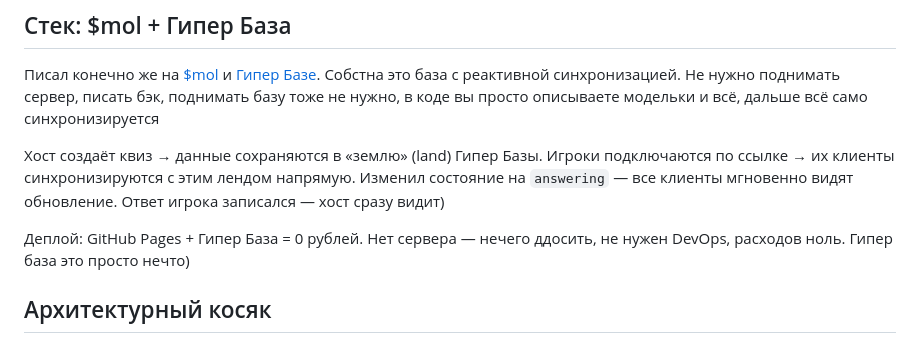
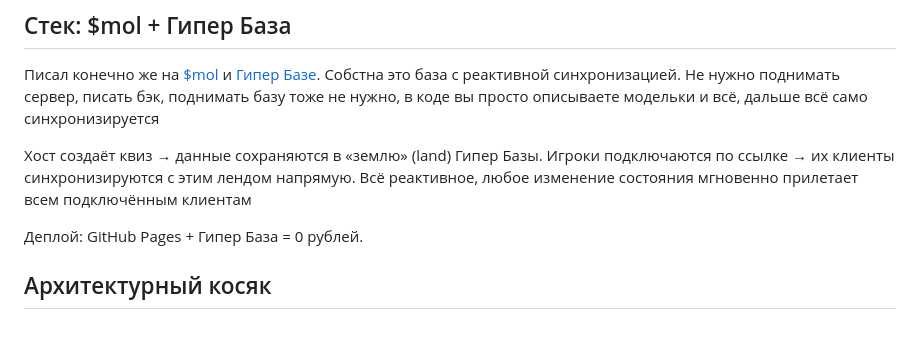
Before and after one commit to b-on-g/blitz, a Markdown page: blog/рассказ о проекте.md, the part around the change. Rendered like a GitHub page.

Commit message:
выа
Signed-off-by: novgorodcev.k <novgorodcev.k@rwb.ru>

```diff
--- a/blog/рассказ о проекте.md
+++ b/blog/рассказ о проекте.md
@@ -21,9 +21,9 @@
 
 Писал конечно же на [$mol](https://mol.hyoo.ru/#!section=docs/=4kd8nv_evh111) и [Гипер Базе](https://t.me/mol_news/226). Собстна это база с реактивной синхронизацией. Не нужно поднимать сервер, писать бэк, поднимать базу тоже не нужно, в коде вы просто описываете модельки и всё, дальше всё само синхронизируется
 
-Хост создаёт квиз → данные сохраняются в «землю» (land) Гипер Базы. Игроки подключаются по ссылке → их клиенты синхронизируются с этим лендом напрямую. Изменил состояние на `answering` — все клиенты мгновенно видят обновление. Ответ игрока записался — хост сразу видит)
+Хост создаёт квиз → данные сохраняются в «землю» (land) Гипер Базы. Игроки подключаются по ссылке → их клиенты синхронизируются с этим лендом напрямую. Всё реактивное, любое изменение состояния мгновенно прилетает всем подключённым клиентам
 
-Деплой: GitHub Pages + Гипер База = 0 рублей. Нет сервера — нечего ддосить, не нужен DevOps, расходов ноль. Гипер база это просто нечто)
+Деплой: GitHub Pages + Гипер База = 0 рублей.
 
 ## Архитектурный косяк
 
```
